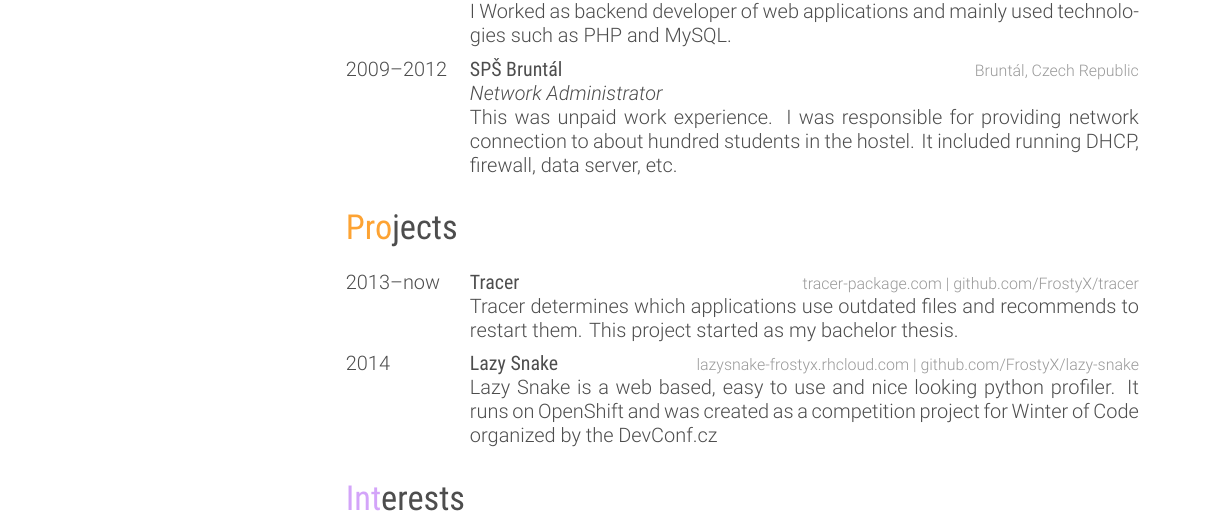
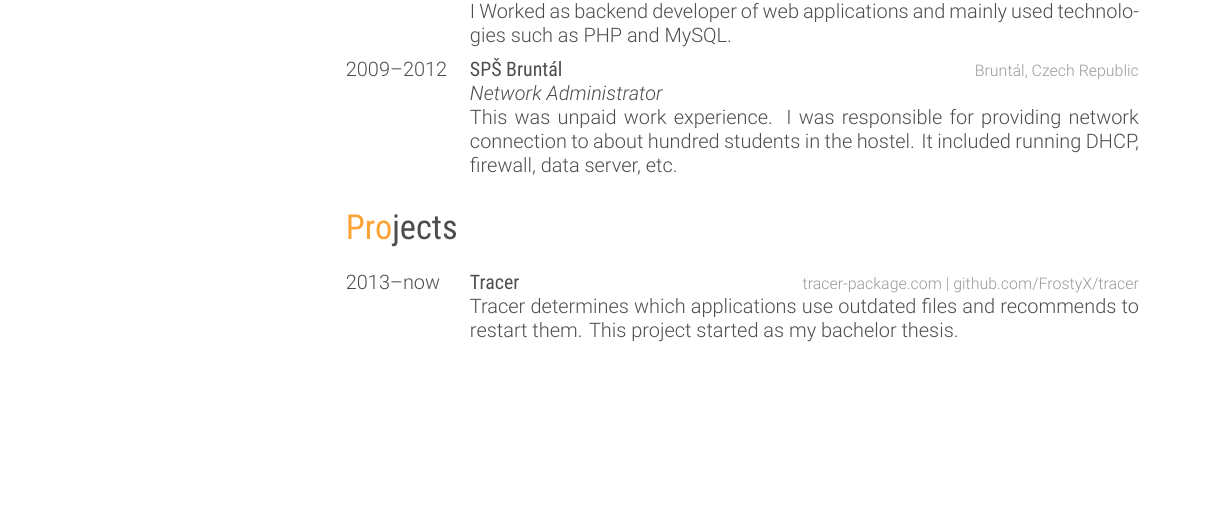
Before and after one commit to FrostyX/cv, a LaTeX CV (jakub-kadlcik-cv.tex): part of page 1 of 2 before the commit and part of the page after it, cut so that both start at the same text, the shorter picture padded with empty space. Compiled offline with XeLaTeX.

Commit message:
Remove lazy snake project to fit into one page

```diff
--- a/jakub-kadlcik-cv.tex
+++ b/jakub-kadlcik-cv.tex
@@ -105,12 +105,6 @@ This was unpaid work experience. I was responsible for providing network connect
 {\href{http://tracer-package.com}{tracer-package.com} | \href{https://github.com/FrostyX/tracer}{github.com/FrostyX/tracer}}
 {Tracer determines which applications use outdated files and recommends to restart them. This project started as my bachelor thesis.}
 
-\entry
-{2014}
-{Lazy Snake}
-{\href{http://lazysnake-frostyx.rhcloud.com/}{lazysnake-frostyx.rhcloud.com} | \href{https://github.com/FrostyX/lazy-snake}{github.com/FrostyX/lazy-snake}}
-{Lazy Snake is a web based, easy to use and nice looking python profiler. It runs on OpenShift and was created as a competition project for Winter of Code organized by the DevConf.cz}
-
 \end{entrylist}
 
 
```
